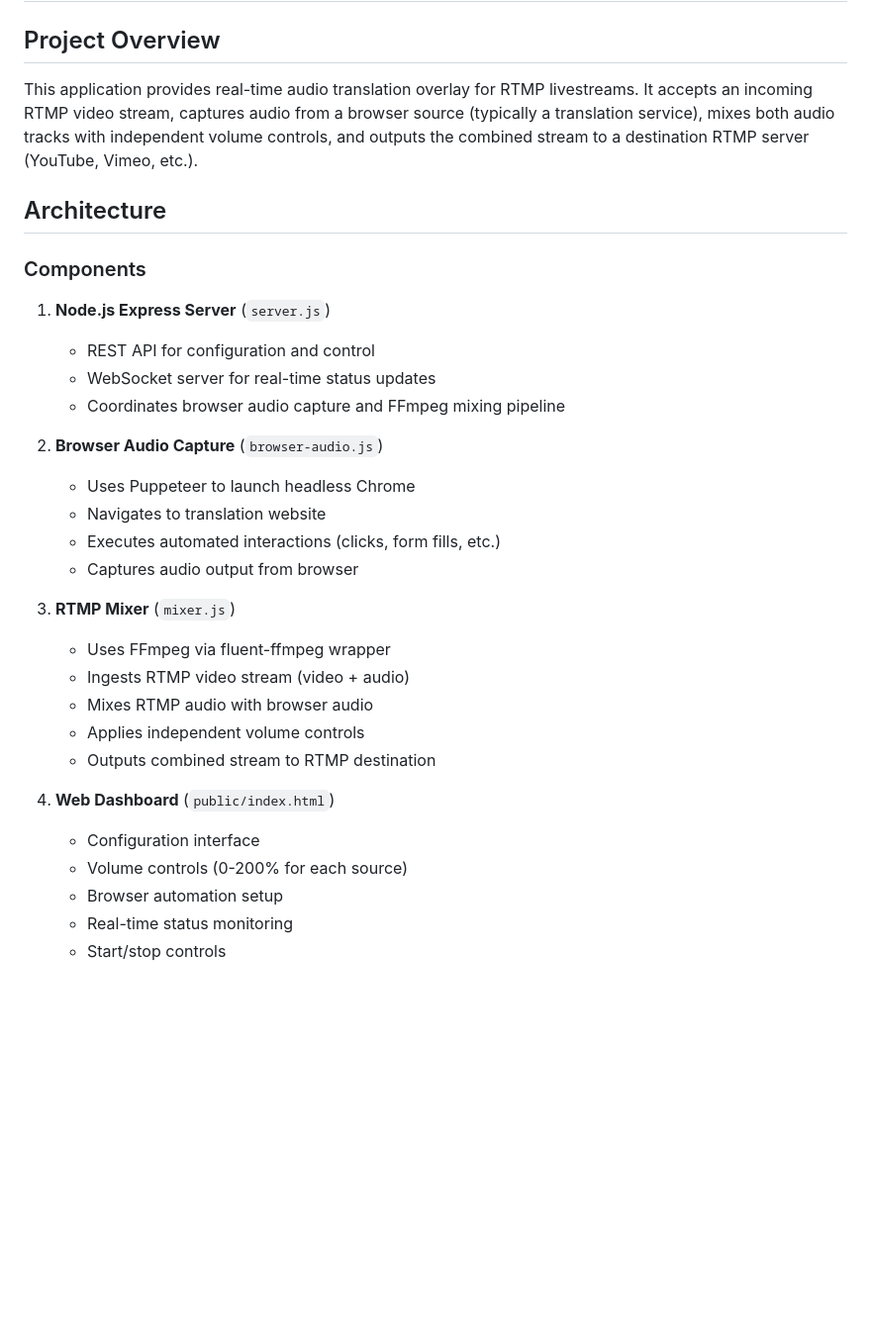
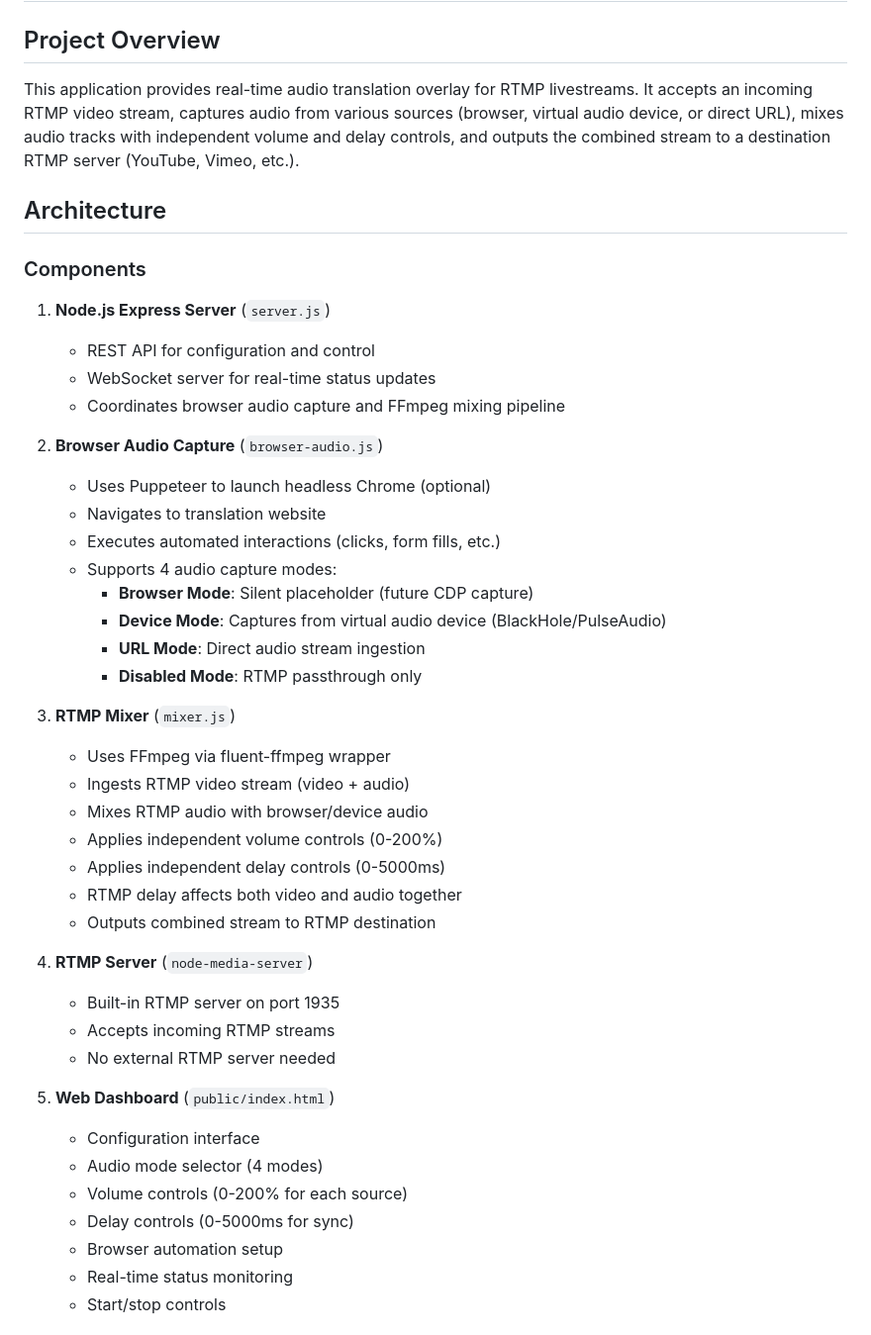
Before and after one commit to NACCanada/nac-translation-app, a Markdown page: claude.md, the part around the change printed below. Shown: that part at 99% size. Rendered like a GitHub page; blank space fills up the shorter version.

```diff
--- a/claude.md
+++ b/claude.md
@@ -2,7 +2,7 @@
 
 ## Project Overview
 
-This application provides real-time audio translation overlay for RTMP livestreams. It accepts an incoming RTMP video stream, captures audio from a browser source (typically a translation service), mixes both audio tracks with independent volume controls, and outputs the combined stream to a destination RTMP server (YouTube, Vimeo, etc.).
+This application provides real-time audio translation overlay for RTMP livestreams. It accepts an incoming RTMP video stream, captures audio from various sources (browser, virtual audio device, or direct URL), mixes audio tracks with independent volume and delay controls, and outputs the combined stream to a destination RTMP server (YouTube, Vimeo, etc.).
 
 ## Architecture
 
@@ -14,21 +14,34 @@ This application provides real-time audio translation overlay for RTMP livestrea
    - Coordinates browser audio capture and FFmpeg mixing pipeline
 
 2. **Browser Audio Capture** (`browser-audio.js`)
-   - Uses Puppeteer to launch headless Chrome
+   - Uses Puppeteer to launch headless Chrome (optional)
    - Navigates to translation website
    - Executes automated interactions (clicks, form fills, etc.)
-   - Captures audio output from browser
+   - Supports 4 audio capture modes:
+     - **Browser Mode**: Silent placeholder (future CDP capture)
+     - **Device Mode**: Captures from virtual audio device (BlackHole/PulseAudio)
+     - **URL Mode**: Direct audio stream ingestion
+     - **Disabled Mode**: RTMP passthrough only
 
 3. **RTMP Mixer** (`mixer.js`)
    - Uses FFmpeg via fluent-ffmpeg wrapper
    - Ingests RTMP video stream (video + audio)
-   - Mixes RTMP audio with browser audio
-   - Applies independent volume controls
+   - Mixes RTMP audio with browser/device audio
+   - Applies independent volume controls (0-200%)
+   - Applies independent delay controls (0-5000ms)
+   - RTMP delay affects both video and audio together
    - Outputs combined stream to RTMP destination
 
-4. **Web Dashboard** (`public/index.html`)
+4. **RTMP Server** (`node-media-server`)
+   - Built-in RTMP server on port 1935
+   - Accepts incoming RTMP streams
+   - No external RTMP server needed
+
+5. **Web Dashboard** (`public/index.html`)
    - Configuration interface
+   - Audio mode selector (4 modes)
    - Volume controls (0-200% for each source)
+   - Delay controls (0-5000ms for sync)
    - Browser automation setup
    - Real-time status monitoring
    - Start/stop controls
```
Also changed, not shown: other parts of claude.md (+79 -25 lines).
